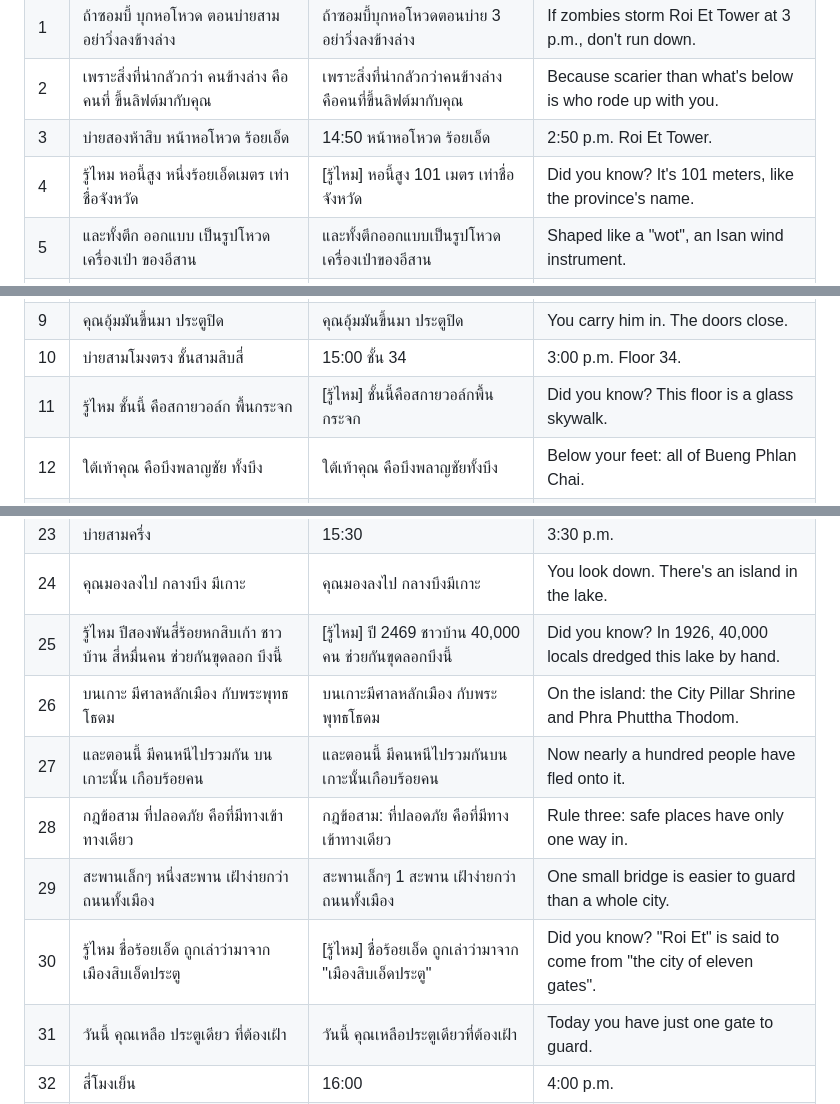
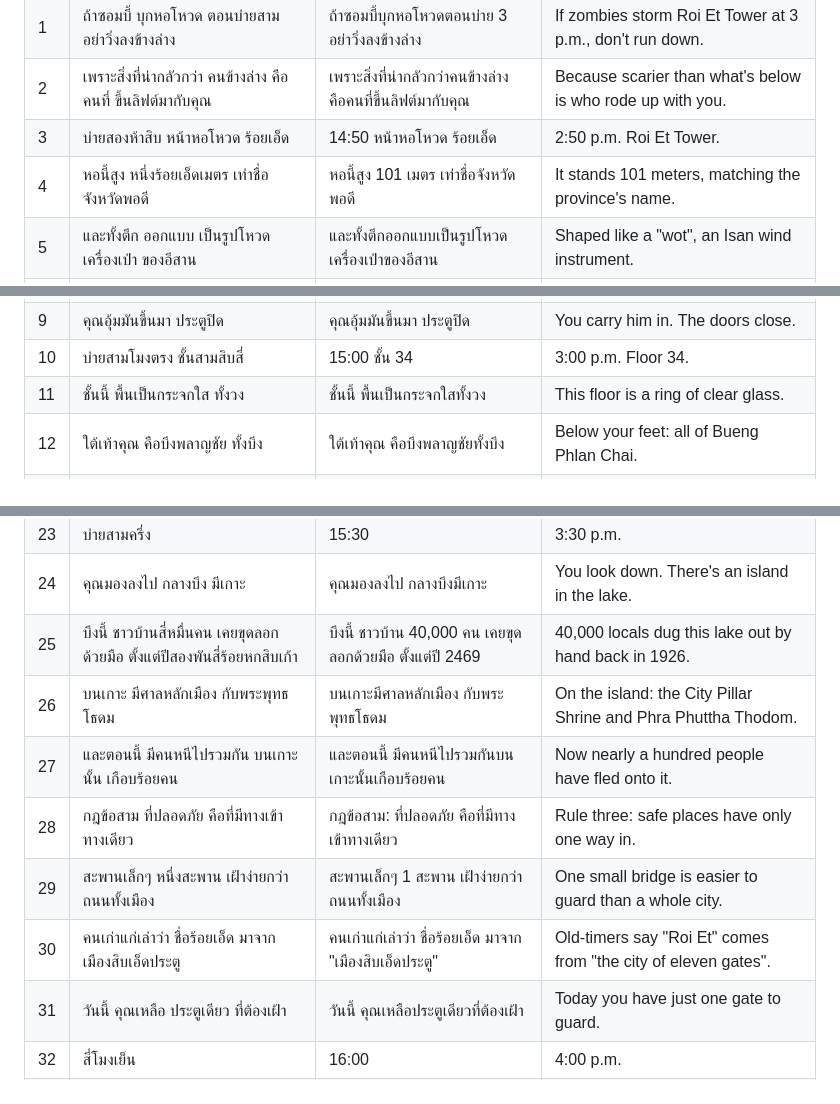
Before and after one commit to chakkrit4456/video-content, a Markdown page: series/zombie-howod/script.md, 3 parts joined by grey strips. GitHub-like rendering.

Commit message:
Howod: weave facts into narration, use 'รู้ไหม' once
Co-Authored-By: Claude Opus 5.5 <noreply@anthropic.com>
Claude-Session: https://claude.ai/code/session_01GirnQQwmPbRHXWqFKkk6jR

```diff
--- a/series/zombie-howod/script.md
+++ b/series/zombie-howod/script.md
@@ -31,14 +31,14 @@
 | 1 | ถ้าซอมบี้ บุกหอโหวด ตอนบ่ายสาม อย่าวิ่งลงข้างล่าง | ถ้าซอมบี้บุกหอโหวดตอนบ่าย 3 อย่าวิ่งลงข้างล่าง | If zombies storm Roi Et Tower at 3 p.m., don't run down. |
 | 2 | เพราะสิ่งที่น่ากลัวกว่า คนข้างล่าง คือคนที่ ขึ้นลิฟต์มากับคุณ | เพราะสิ่งที่น่ากลัวกว่าคนข้างล่าง คือคนที่ขึ้นลิฟต์มากับคุณ | Because scarier than what's below is who rode up with you. |
 | 3 | บ่ายสองห้าสิบ หน้าหอโหวด ร้อยเอ็ด | 14:50 หน้าหอโหวด ร้อยเอ็ด | 2:50 p.m. Roi Et Tower. |
-| 4 | รู้ไหม หอนี้สูง หนึ่งร้อยเอ็ดเมตร เท่าชื่อจังหวัด | [รู้ไหม] หอนี้สูง 101 เมตร เท่าชื่อจังหวัด | Did you know? It's 101 meters, like the province's name. |
+| 4 | หอนี้สูง หนึ่งร้อยเอ็ดเมตร เท่าชื่อจังหวัดพอดี | หอนี้สูง 101 เมตร เท่าชื่อจังหวัดพอดี | It stands 101 meters, matching the province's name. |
 | 5 | และทั้งตึก ออกแบบ เป็นรูปโหวด เครื่องเป่า ของอีสาน | และทั้งตึกออกแบบเป็นรูปโหวด เครื่องเป่าของอีสาน | Shaped like a "wot", an Isan wind instrument. |
 | 6 | คุณพาทัวร์ สิบสองคน ขึ้นลิฟต์ ไปชั้นยี่สิบแปด | คุณพาทัวร์ 12 คนขึ้นลิฟต์ไปชั้น 28 | You take 12 tourists up to floor 28. |
 | 7 | ลุงชาญ ช่างลิฟต์ ขึ้นมาด้วย ข้อมือซ้าย ติดพลาสเตอร์ใหม่ | ลุงชาญช่างลิฟต์ขึ้นมาด้วย ข้อมือซ้ายติดพลาสเตอร์ใหม่ | Uncle Chan, the lift tech, rides along. Fresh plaster on his left wrist. |
 | 8 | ข้าวจี่ หมาหน้าหอ ไม่ยอมเข้าลิฟต์ มันเห่า ใส่ลุงชาญ | ข้าวจี่หมาหน้าหอไม่ยอมเข้าลิฟต์ มันเห่าใส่ลุงชาญ | Khao Jee, the tower dog, won't get in. He barks at Uncle Chan. |
 | 9 | คุณอุ้มมันขึ้นมา ประตูปิด | คุณอุ้มมันขึ้นมา ประตูปิด | You carry him in. The doors close. |
 | 10 | บ่ายสามโมงตรง ชั้นสามสิบสี่ | 15:00 ชั้น 34 | 3:00 p.m. Floor 34. |
-| 11 | รู้ไหม ชั้นนี้ คือสกายวอล์ก พื้นกระจก | [รู้ไหม] ชั้นนี้คือสกายวอล์กพื้นกระจก | Did you know? This floor is a glass skywalk. |
+| 11 | ชั้นนี้ พื้นเป็นกระจกใส ทั้งวง | ชั้นนี้ พื้นเป็นกระจกใสทั้งวง | This floor is a ring of clear glass. |
 | 12 | ใต้เท้าคุณ คือบึงพลาญชัย ทั้งบึง | ใต้เท้าคุณ คือบึงพลาญชัยทั้งบึง | Below your feet: all of Bueng Phlan Chai. |
 | 13 | และใต้เท้าคุณ คนกำลัง วิ่งกระจาย | และใต้เท้าคุณ คนกำลังวิ่งกระจาย | And below your feet, people are scattering. |
 | 14 | บางคน ไม่ได้วิ่งหนี บางคน วิ่งไล่ | บางคนไม่ได้วิ่งหนี บางคนวิ่งไล่ | Some aren't fleeing. Some are chasing. |
@@ -52,12 +52,12 @@
 | 22 | ข้าวจี่ ขยับไปนอน อีกฝั่ง ห่างจากลุงชาญ | ข้าวจี่ขยับไปนอนอีกฝั่ง ห่างจากลุงชาญ | Khao Jee moves to the far side, away from Uncle Chan. |
 | 23 | บ่ายสามครึ่ง | 15:30 | 3:30 p.m. |
 | 24 | คุณมองลงไป กลางบึง มีเกาะ | คุณมองลงไป กลางบึงมีเกาะ | You look down. There's an island in the lake. |
-| 25 | รู้ไหม ปีสองพันสี่ร้อยหกสิบเก้า ชาวบ้าน สี่หมื่นคน ช่วยกันขุดลอก บึงนี้ | [รู้ไหม] ปี 2469 ชาวบ้าน 40,000 คน ช่วยกันขุดลอกบึงนี้ | Did you know? In 1926, 40,000 locals dredged this lake by hand. |
+| 25 | บึงนี้ ชาวบ้านสี่หมื่นคน เคยขุดลอกด้วยมือ ตั้งแต่ปีสองพันสี่ร้อยหกสิบเก้า | บึงนี้ ชาวบ้าน 40,000 คน เคยขุดลอกด้วยมือ ตั้งแต่ปี 2469 | 40,000 locals dug this lake out by hand back in 1926. |
 | 26 | บนเกาะ มีศาลหลักเมือง กับพระพุทธโธดม | บนเกาะมีศาลหลักเมือง กับพระพุทธโธดม | On the island: the City Pillar Shrine and Phra Phuttha Thodom. |
 | 27 | และตอนนี้ มีคนหนีไปรวมกัน บนเกาะนั้น เกือบร้อยคน | และตอนนี้ มีคนหนีไปรวมกันบนเกาะนั้นเกือบร้อยคน | Now nearly a hundred people have fled onto it. |
 | 28 | กฎข้อสาม ที่ปลอดภัย คือที่มีทางเข้า ทางเดียว | กฎข้อสาม: ที่ปลอดภัย คือที่มีทางเข้าทางเดียว | Rule three: safe places have only one way in. |
 | 29 | สะพานเล็กๆ หนึ่งสะพาน เฝ้าง่ายกว่า ถนนทั้งเมือง | สะพานเล็กๆ 1 สะพาน เฝ้าง่ายกว่าถนนทั้งเมือง | One small bridge is easier to guard than a whole city. |
-| 30 | รู้ไหม ชื่อร้อยเอ็ด ถูกเล่าว่ามาจาก เมืองสิบเอ็ดประตู | [รู้ไหม] ชื่อร้อยเอ็ด ถูกเล่าว่ามาจาก "เมืองสิบเอ็ดประตู" | Did you know? "Roi Et" is said to come from "the city of eleven gates". |
+| 30 | คนเก่าแก่เล่าว่า ชื่อร้อยเอ็ด มาจาก เมืองสิบเอ็ดประตู | คนเก่าแก่เล่าว่า ชื่อร้อยเอ็ด มาจาก "เมืองสิบเอ็ดประตู" | Old-timers say "Roi Et" comes from "the city of eleven gates". |
 | 31 | วันนี้ คุณเหลือ ประตูเดียว ที่ต้องเฝ้า | วันนี้ คุณเหลือประตูเดียวที่ต้องเฝ้า | Today you have just one gate to guard. |
 | 32 | สี่โมงเย็น | 16:00 | 4:00 p.m. |
 | 33 | แดดบ่าย เผากระจก ห้องร้อน ขึ้นเรื่อยๆ | แดดบ่ายเผากระจก ห้องร้อนขึ้นเรื่อยๆ | Afternoon sun bakes the glass. It keeps getting hotter. |
```
Also changed, not shown: other parts of series/zombie-howod/script.md (+1 -1 lines).
